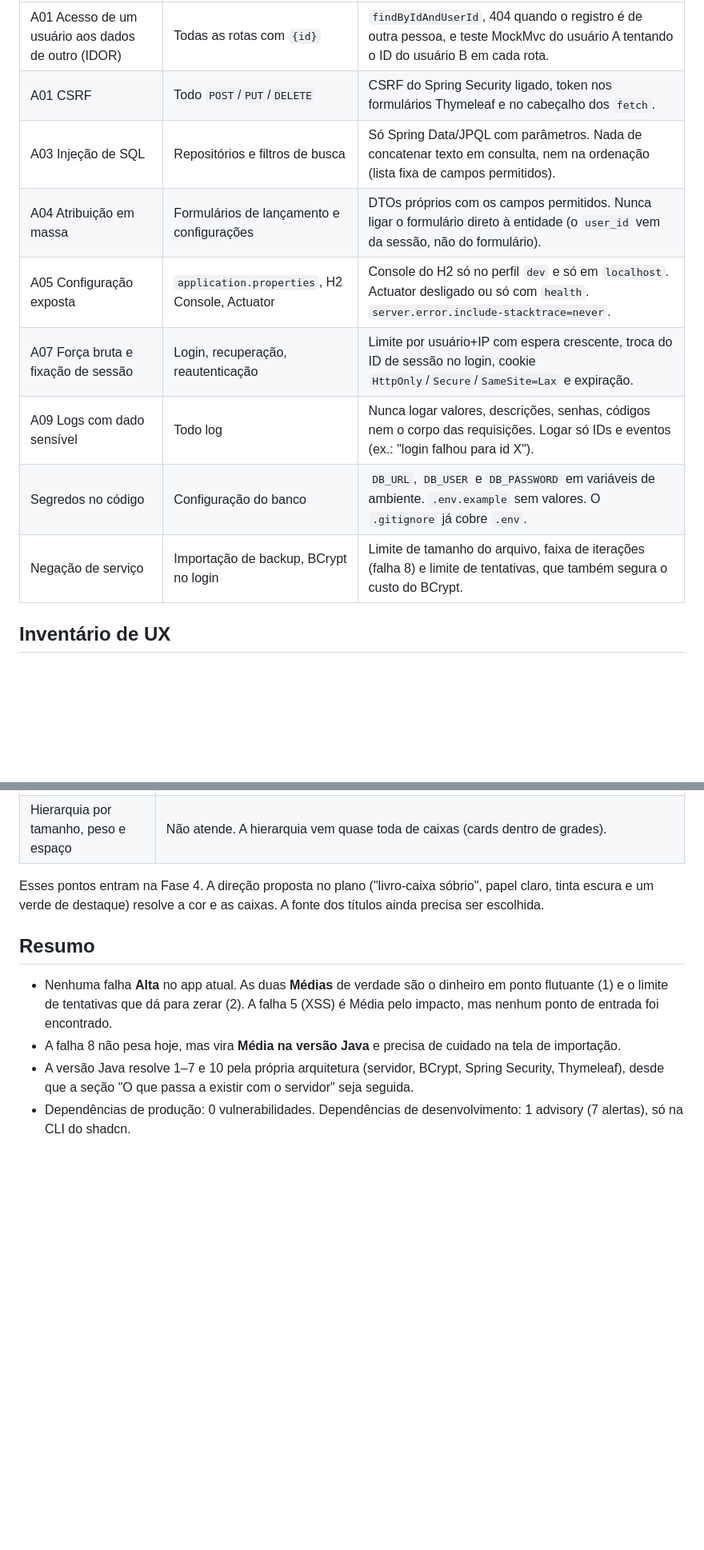
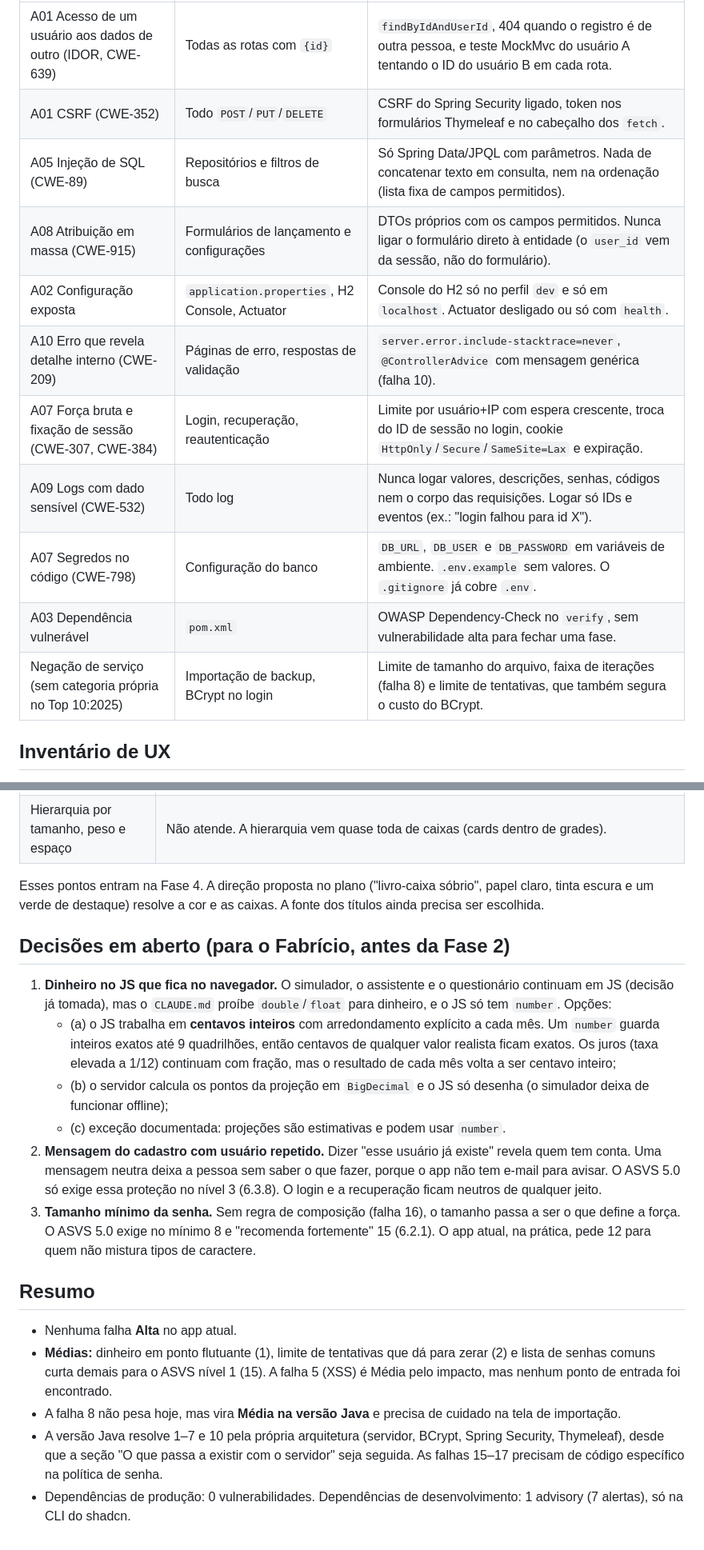
Before and after one commit to fabasDev/sistema-de-controle-financeiro, a Markdown page: docs/auditoria-seguranca.md, 2 parts joined by grey strips. Shown at 80% size. Drawn GitHub-style; blank space fills up the shorter version.

```diff
--- a/docs/auditoria-seguranca.md
+++ b/docs/auditoria-seguranca.md
@@ -49,13 +58,15 @@ Essas ameaças não se aplicam ao app atual, mas precisam estar cobertas desde o
 |---|---|---|
-| A01 Acesso de um usuário aos dados de outro (IDOR) | Todas as rotas com `{id}` | `findByIdAndUserId`, 404 quando o registro é de outra pessoa, e teste MockMvc do usuário A tentando o ID do usuário B em cada rota. |
-| A01 CSRF | Todo `POST`/`PUT`/`DELETE` | CSRF do Spring Security ligado, token nos formulários Thymeleaf e no cabeçalho dos `fetch`. |
-| A03 Injeção de SQL | Repositórios e filtros de busca | Só Spring Data/JPQL com parâmetros. Nada de concatenar texto em consulta, nem na ordenação (lista fixa de campos permitidos). |
-| A04 Atribuição em massa | Formulários de lançamento e configurações | DTOs próprios com os campos permitidos. Nunca ligar o formulário direto à entidade (o `user_id` vem da sessão, não do formulário). |
-| A05 Configuração exposta | `application.properties`, H2 Console, Actuator | Console do H2 só no perfil `dev` e só em `localhost`. Actuator desligado ou só com `health`. `server.error.include-stacktrace=never`. |
-| A07 Força bruta e fixação de sessão | Login, recuperação, reautenticação | Limite por usuário+IP com espera crescente, troca do ID de sessão no login, cookie `HttpOnly`/`Secure`/`SameSite=Lax` e expiração. |
-| A09 Logs com dado sensível | Todo log | Nunca logar valores, descrições, senhas, códigos nem o corpo das requisições. Logar só IDs e eventos (ex.: "login falhou para id X"). |
-| Segredos no código | Configuração do banco | `DB_URL`, `DB_USER` e `DB_PASSWORD` em variáveis de ambiente. `.env.example` sem valores. O `.gitignore` já cobre `.env`. |
-| Negação de serviço | Importação de backup, BCrypt no login | Limite de tamanho do arquivo, faixa de iterações (falha 8) e limite de tentativas, que também segura o custo do BCrypt. |
+| A01 Acesso de um usuário aos dados de outro (IDOR, CWE-639) | Todas as rotas com `{id}` | `findByIdAndUserId`, 404 quando o registro é de outra pessoa, e teste MockMvc do usuário A tentando o ID do usuário B em cada rota. |
+| A01 CSRF (CWE-352) | Todo `POST`/`PUT`/`DELETE` | CSRF do Spring Security ligado, token nos formulários Thymeleaf e no cabeçalho dos `fetch`. |
+| A05 Injeção de SQL (CWE-89) | Repositórios e filtros de busca | Só Spring Data/JPQL com parâmetros. Nada de concatenar texto em consulta, nem na ordenação (lista fixa de campos permitidos). |
+| A08 Atribuição em massa (CWE-915) | Formulários de lançamento e configurações | DTOs próprios com os campos permitidos. Nunca ligar o formulário direto à entidade (o `user_id` vem da sessão, não do formulário). |
+| A02 Configuração exposta | `application.properties`, H2 Console, Actuator | Console do H2 só no perfil `dev` e só em `localhost`. Actuator desligado ou só com `health`. |
+| A10 Erro que revela detalhe interno (CWE-209) | Páginas de erro, respostas de validação | `server.error.include-stacktrace=never`, `@ControllerAdvice` com mensagem genérica (falha 10). |
+| A07 Força bruta e fixação de sessão (CWE-307, CWE-384) | Login, recuperação, reautenticação | Limite por usuário+IP com espera crescente, troca do ID de sessão no login, cookie `HttpOnly`/`Secure`/`SameSite=Lax` e expiração. |
+| A09 Logs com dado sensível (CWE-532) | Todo log | Nunca logar valores, descrições, senhas, códigos nem o corpo das requisições. Logar só IDs e eventos (ex.: "login falhou para id X"). |
+| A07 Segredos no código (CWE-798) | Configuração do banco | `DB_URL`, `DB_USER` e `DB_PASSWORD` em variáveis de ambiente. `.env.example` sem valores. O `.gitignore` já cobre `.env`. |
+| A03 Dependência vulnerável | `pom.xml` | OWASP Dependency-Check no `verify`, sem vulnerabilidade alta para fechar uma fase. |
+| Negação de serviço (sem categoria própria no Top 10:2025) | Importação de backup, BCrypt no login | Limite de tamanho do arquivo, faixa de iterações (falha 8) e limite de tentativas, que também segura o custo do BCrypt. |
 
 ## Inventário de UX
 
@@ -90,9 +101,19 @@ Comparado com as regras de "Visual" do `CLAUDE.md`.
 
 Esses pontos entram na Fase 4. A direção proposta no plano ("livro-caixa sóbrio", papel claro, tinta escura e um verde de destaque) resolve a cor e as caixas. A fonte dos títulos ainda precisa ser escolhida.
 
+## Decisões em aberto (para o Fabrício, antes da Fase 2)
+
+1. **Dinheiro no JS que fica no navegador.** O simulador, o assistente e o questionário continuam em JS (decisão já tomada), mas o `CLAUDE.md` proíbe `double`/`float` para dinheiro, e o JS só tem `number`. Opções:
+   - (a) o JS trabalha em **centavos inteiros** com arredondamento explícito a cada mês. Um `number` guarda inteiros exatos até 9 quadrilhões, então centavos de qualquer valor realista ficam exatos. Os juros (taxa elevada a 1/12) continuam com fração, mas o resultado de cada mês volta a ser centavo inteiro;
+   - (b) o servidor calcula os pontos da projeção em `BigDecimal` e o JS só desenha (o simulador deixa de funcionar offline);
+   - (c) exceção documentada: projeções são estimativas e podem usar `number`.
+2. **Mensagem do cadastro com usuário repetido.** Dizer "esse usuário já existe" revela quem tem conta. Uma mensagem neutra deixa a pessoa sem saber o que fazer, porque o app não tem e-mail para avisar. O ASVS 5.0 só exige essa proteção no nível 3 (6.3.8). O login e a recuperação ficam neutros de qualquer jeito.
+3. **Tamanho mínimo da senha.** Sem regra de composição (falha 16), o tamanho passa a ser o que define a força. O ASVS 5.0 exige no mínimo 8 e "recomenda fortemente" 15 (6.2.1). O app atual, na prática, pede 12 para quem não mistura tipos de caractere.
+
 ## Resumo
 
-- Nenhuma falha **Alta** no app atual. As duas **Médias** de verdade são o dinheiro em ponto flutuante (1) e o limite de tentativas que dá para zerar (2). A falha 5 (XSS) é Média pelo impacto, mas nenhum ponto de entrada foi encontrado.
+- Nenhuma falha **Alta** no app atual.
+- **Médias:** dinheiro em ponto flutuante (1), limite de tentativas que dá para zerar (2) e lista de senhas comuns curta demais para o ASVS nível 1 (15). A falha 5 (XSS) é Média pelo impacto, mas nenhum ponto de entrada foi encontrado.
 - A falha 8 não pesa hoje, mas vira **Média na versão Java** e precisa de cuidado na tela de importação.
-- A versão Java resolve 1–7 e 10 pela própria arquitetura (servidor, BCrypt, Spring Security, Thymeleaf), desde que a seção "O que passa a existir com o servidor" seja seguida.
+- A versão Java resolve 1–7 e 10 pela própria arquitetura (servidor, BCrypt, Spring Security, Thymeleaf), desde que a seção "O que passa a existir com o servidor" seja seguida. As falhas 15–17 precisam de código específico na política de senha.
 - Dependências de produção: 0 vulnerabilidades. Dependências de desenvolvimento: 1 advisory (7 alertas), só na CLI do shadcn.
```
Also changed, not shown: other parts of docs/auditoria-seguranca.md (+16 -7 lines).
